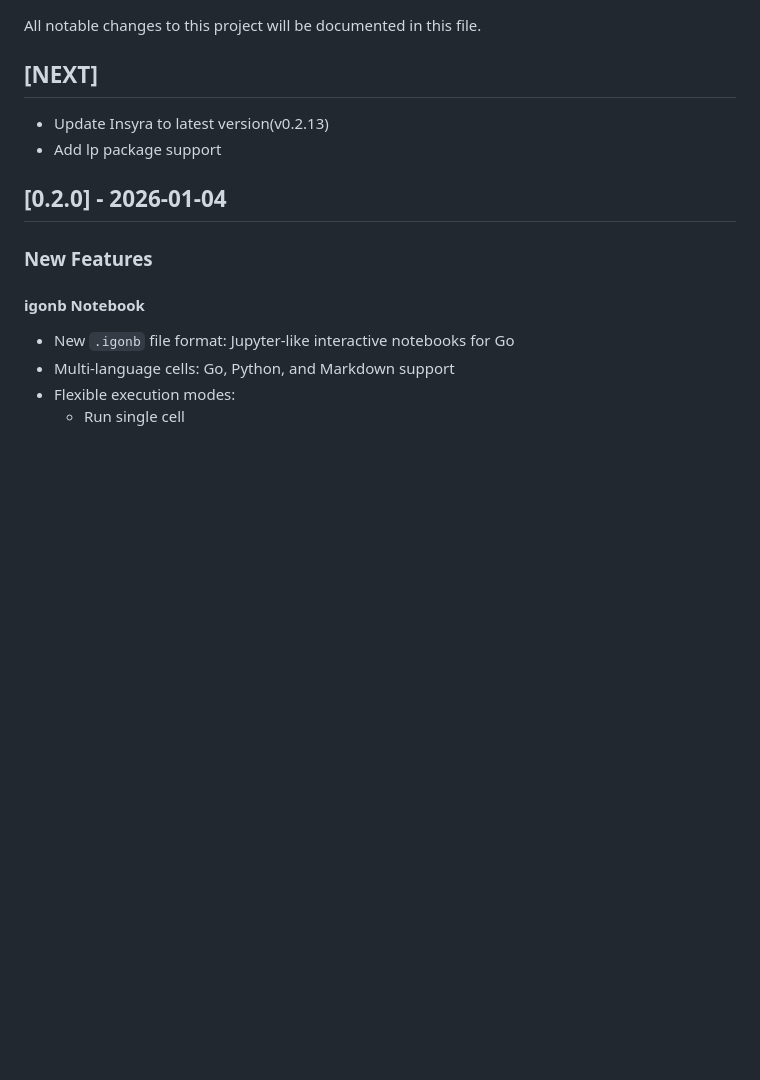
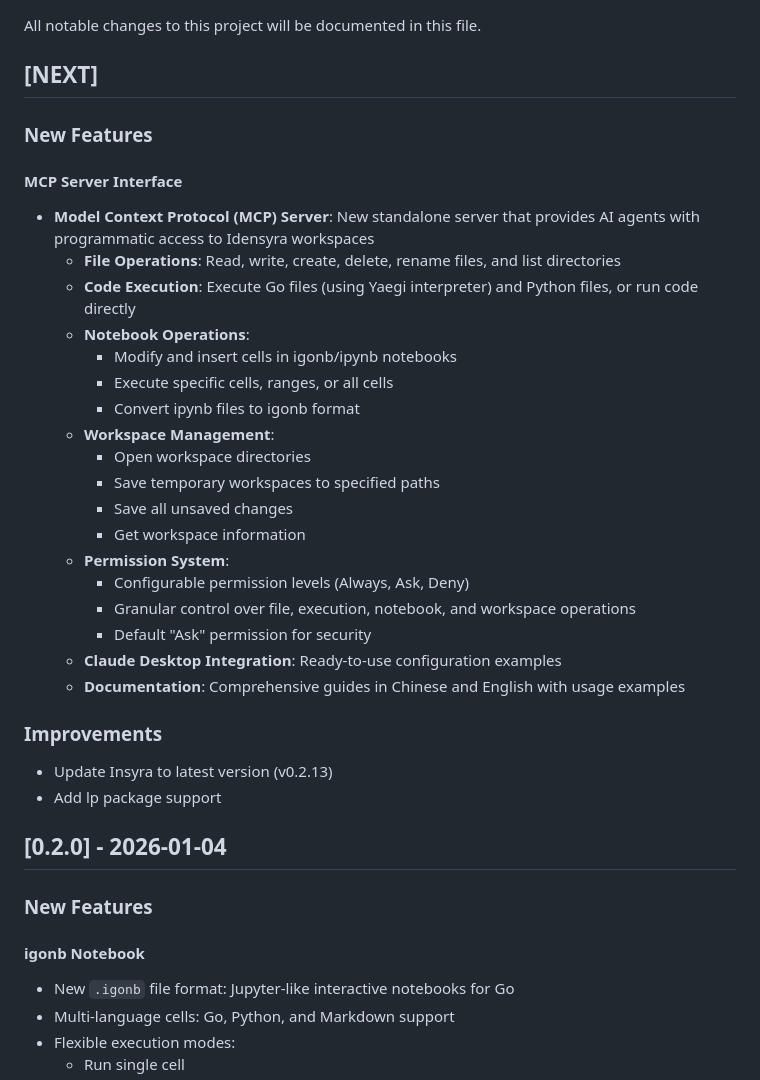
Before and after one commit to HazelnutParadise/idensyra, a Markdown page: CHANGELOG.md, the part around the change. GitHub-like rendering; blank space fills up the shorter version.

Commit message:
Update CHANGELOG with MCP Server feature details
Co-authored-by: TimLai666 <43640816+TimLai666@users.noreply.github.com>

```diff
--- a/CHANGELOG.md
+++ b/CHANGELOG.md
@@ -4,7 +4,32 @@ All notable changes to this project will be documented in this file.
 
 ## [NEXT]
 
-- Update Insyra to latest version(v0.2.13)
+### New Features
+
+#### MCP Server Interface
+
+- **Model Context Protocol (MCP) Server**: New standalone server that provides AI agents with programmatic access to Idensyra workspaces
+  - **File Operations**: Read, write, create, delete, rename files, and list directories
+  - **Code Execution**: Execute Go files (using Yaegi interpreter) and Python files, or run code directly
+  - **Notebook Operations**:
+    - Modify and insert cells in igonb/ipynb notebooks
+    - Execute specific cells, ranges, or all cells
+    - Convert ipynb files to igonb format
+  - **Workspace Management**:
+    - Open workspace directories
+    - Save temporary workspaces to specified paths
+    - Save all unsaved changes
+    - Get workspace information
+  - **Permission System**:
+    - Configurable permission levels (Always, Ask, Deny)
+    - Granular control over file, execution, notebook, and workspace operations
+    - Default "Ask" permission for security
+  - **Claude Desktop Integration**: Ready-to-use configuration examples
+  - **Documentation**: Comprehensive guides in Chinese and English with usage examples
+
+### Improvements
+
+- Update Insyra to latest version (v0.2.13)
 - Add lp package support
 
 ## [0.2.0] - 2026-01-04
```
